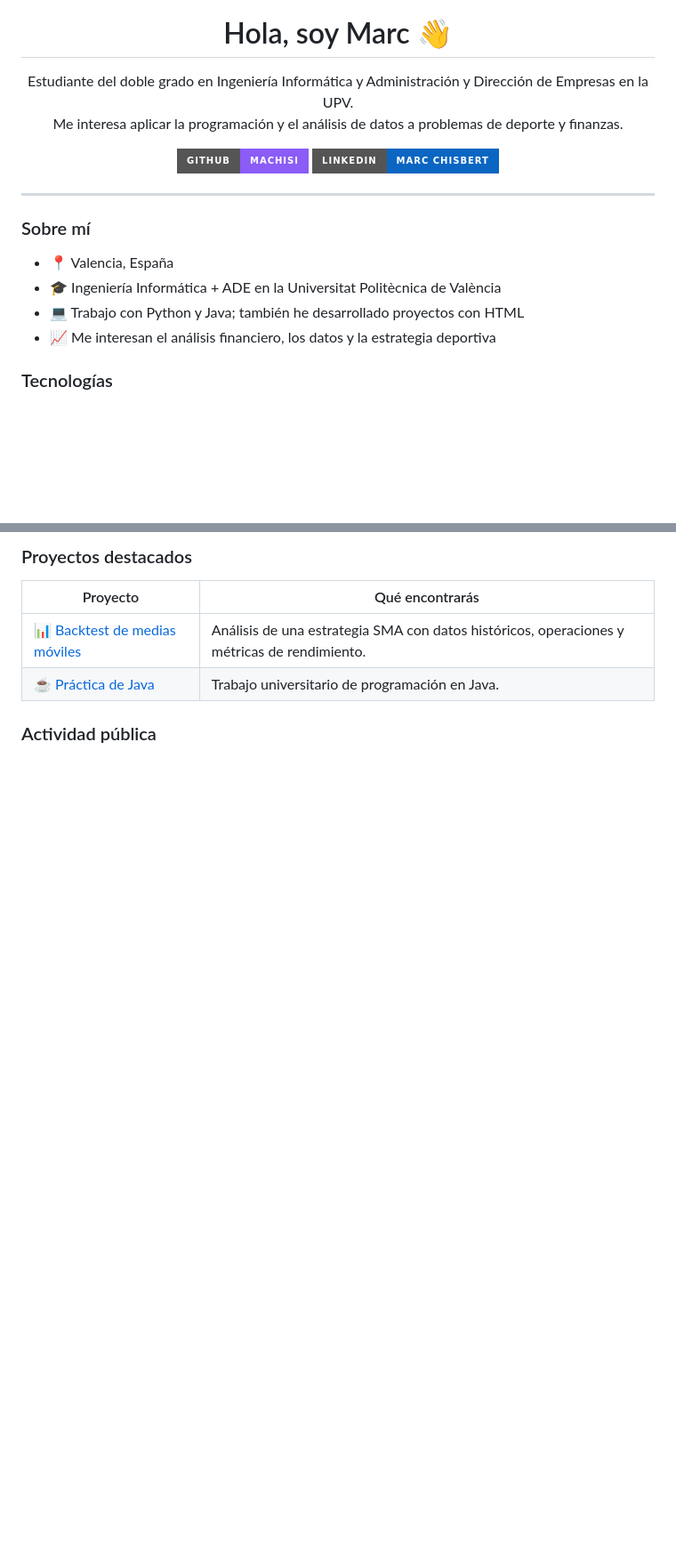
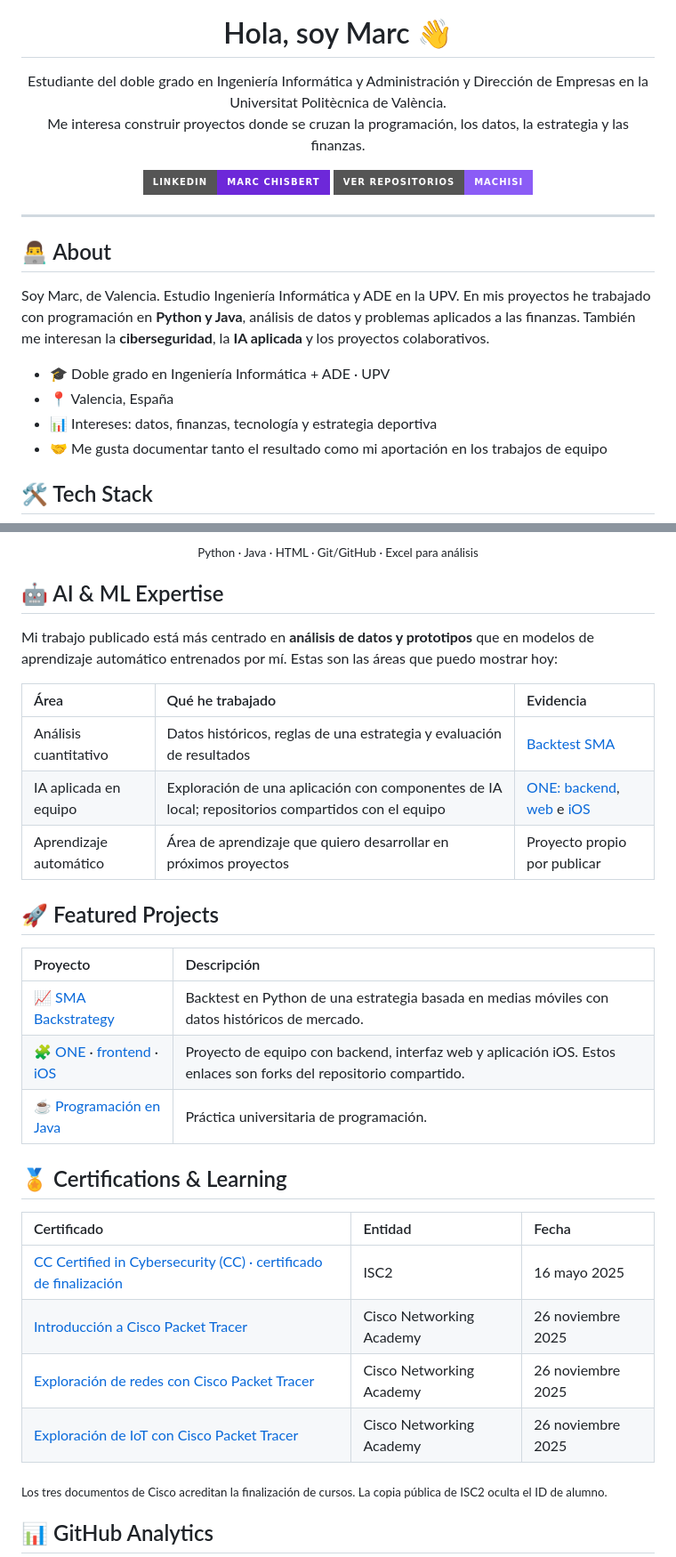
Before and after one commit to Machisi/machisi, a Markdown page: README.md, 2 parts joined by grey strips. Shown at 89% size. Drawn GitHub-style; badges without logos; blank space fills up the shorter version.

Commit message:
Revise README content and improve clarity
Updated personal information and project descriptions in README.

```diff
--- a/README.md
+++ b/README.md
@@ -5,23 +5,25 @@
 <h1 align="center">Hola, soy Marc 👋</h1>
 
 <p align="center">
-  Estudiante del doble grado en Ingeniería Informática y Administración y Dirección de Empresas en la UPV.<br />
-  Me interesa aplicar la programación y el análisis de datos a problemas de deporte y finanzas.
+  Estudiante del doble grado en Ingeniería Informática y Administración y Dirección de Empresas en la Universitat Politècnica de València.<br />
+  Me interesa construir proyectos donde se cruzan la programación, los datos, la estrategia y las finanzas.
 </p>
 
 <p align="center">
-  <a href="https://github.com/machisi"><img src="https://img.shields.io/badge/GitHub-Machisi-8B5CF6?style=for-the-badge&amp;logo=github&amp;logoColor=white" alt="GitHub Machisi" /></a>
-  <a href="https://www.linkedin.com/in/Marcchisbertsim%C3%B3"><img src="https://img.shields.io/badge/LinkedIn-Marc%20Chisbert-0A66C2?style=for-the-badge&amp;logo=linkedin&amp;logoColor=white" alt="LinkedIn Marc Chisbert" /></a>
+  <a href="https://www.linkedin.com/in/Marcchisbertsim%C3%B3"><img src="https://img.shields.io/badge/LinkedIn-Marc%20Chisbert-6D28D9?style=for-the-badge&amp;logo=linkedin&amp;logoColor=white" alt="LinkedIn de Marc Chisbert" /></a>
+  <a href="https://github.com/Machisi?tab=repositories"><img src="https://img.shields.io/badge/Ver%20repositorios-Machisi-8B5CF6?style=for-the-badge&amp;logo=github&amp;logoColor=white" alt="Repositorios de Machisi" /></a>
 </p>
 
 ---
 
-### Sobre mí
+## 👨‍💻 About
 
+Soy Marc, de Valencia. Estudio Ingeniería Informática y ADE en la UPV. En mis proyectos he trabajado con programación en **Python y Java**, análisis de datos y problemas aplicados a las finanzas. También me interesan la **ciberseguridad**, la **IA aplicada** y los proyectos colaborativos.
+
+- 🎓 Doble grado en Ingeniería Informática + ADE · UPV
 - 📍 Valencia, España
-- 🎓 Ingeniería Informática + ADE en la Universitat Politècnica de València
-- 💻 Trabajo con Python y Java; también he desarrollado proyectos con HTML
-- 📈 Me interesan el análisis financiero, los datos y la estrategia deportiva
+- 📊 Intereses: datos, finanzas, tecnología y estrategia deportiva
+- 🤝 Me gusta documentar tanto el resultado como mi aportación en los trabajos de equipo
 
-### Tecnologías
+## 🛠️ Tech Stack
 
@@ -34,21 +32,41 @@
 </p>
 
-### Proyectos destacados
+<p align="center"><sub>Python · Java · HTML · Git/GitHub · Excel para análisis</sub></p>
 
-| Proyecto | Qué encontrarás |
-| --- | --- |
-| 📊 [Backtest de medias móviles](https://github.com/Machisi/SMA-Backstrategy-) | Análisis de una estrategia SMA con datos históricos, operaciones y métricas de rendimiento. |
-| ☕ [Práctica de Java](https://github.com/Machisi/Practica2.1) | Trabajo universitario de programación en Java. |
+## 🤖 AI & ML Expertise
 
-<!-- Cuando hayas revocado la clave expuesta y retirado los secretos del proyecto F1,
-     añade esta fila a la tabla:
-     | 🏎️ [Estrategia de F1](https://github.com/Machisi/F1-strategy-) | Prototipo que combina datos históricos y previsión meteorológica para explorar estrategias de neumáticos. |
+Mi trabajo publicado está más centrado en **análisis de datos y prototipos** que en modelos de aprendizaje automático entrenados por mí. Estas son las áreas que puedo mostrar hoy:
 
-     Añade aquí la hackathon cuando tengas el repositorio o una demo pública.
-     Describe el reto, tu aportación personal, las tecnologías y el resultado.
-     Sustituye la práctica de Java por uno de tus proyectos universitarios nuevos
-     si explica mejor tus habilidades. -->
+| Área | Qué he trabajado | Evidencia |
+| :--- | :--- | :--- |
+| Análisis cuantitativo | Datos históricos, reglas de una estrategia y evaluación de resultados | [Backtest SMA](https://github.com/Machisi/SMA-Backstrategy-) |
+| IA aplicada en equipo | Exploración de una aplicación con componentes de IA local; repositorios compartidos con el equipo | [ONE: backend](https://github.com/Machisi/one), [web](https://github.com/Machisi/one-frontend) e [iOS](https://github.com/Machisi/one-ios) |
+| Aprendizaje automático | Área de aprendizaje que quiero desarrollar en próximos proyectos | Proyecto propio por publicar |
 
-### Actividad pública
+## 🚀 Featured Projects
+
+| Proyecto | Descripción |
+| :--- | :--- |
+| 📈 [SMA Backstrategy](https://github.com/Machisi/SMA-Backstrategy-) | Backtest en Python de una estrategia basada en medias móviles con datos históricos de mercado. |
+| 🧩 [ONE](https://github.com/Machisi/one) · [frontend](https://github.com/Machisi/one-frontend) · [iOS](https://github.com/Machisi/one-ios) | Proyecto de equipo con backend, interfaz web y aplicación iOS. Estos enlaces son forks del repositorio compartido. |
+| ☕ [Programación en Java](https://github.com/Machisi/Practica2.1) | Práctica universitaria de programación. |
+
+<!-- Añadir aquí la hackathon Invest cuando tengas el enlace del repositorio/demo,
+     el reto, el resultado y tu aportación personal concretos.
+     Añadir aquí los nuevos proyectos de la universidad al publicarlos.
+     El proyecto F1 se deja fuera hasta revocar la clave expuesta y eliminarla del historial. -->
+
+## 🏅 Certifications & Learning
+
+| Certificado | Entidad | Fecha |
+| :--- | :--- | :--- |
+| [CC Certified in Cybersecurity (CC) · certificado de finalización](./assets/certificates/isc2-cc-2025-public.pdf) | ISC2 | 16 mayo 2025 |
+| [Introducción a Cisco Packet Tracer](./assets/certificates/cisco-packet-tracer-introduccion-2025.pdf) | Cisco Networking Academy | 26 noviembre 2025 |
+| [Exploración de redes con Cisco Packet Tracer](./assets/certificates/cisco-packet-tracer-redes-2025.pdf) | Cisco Networking Academy | 26 noviembre 2025 |
+| [Exploración de IoT con Cisco Packet Tracer](./assets/certificates/cisco-packet-tracer-iot-2025.pdf) | Cisco Networking Academy | 26 noviembre 2025 |
+
+<sub>Los tres documentos de Cisco acreditan la finalización de cursos. La copia pública de ISC2 oculta el ID de alumno.</sub>
+
+## 📊 GitHub Analytics
 
 <p align="center">
```
Also changed, not shown: other parts of README.md (+30 -9 lines).
